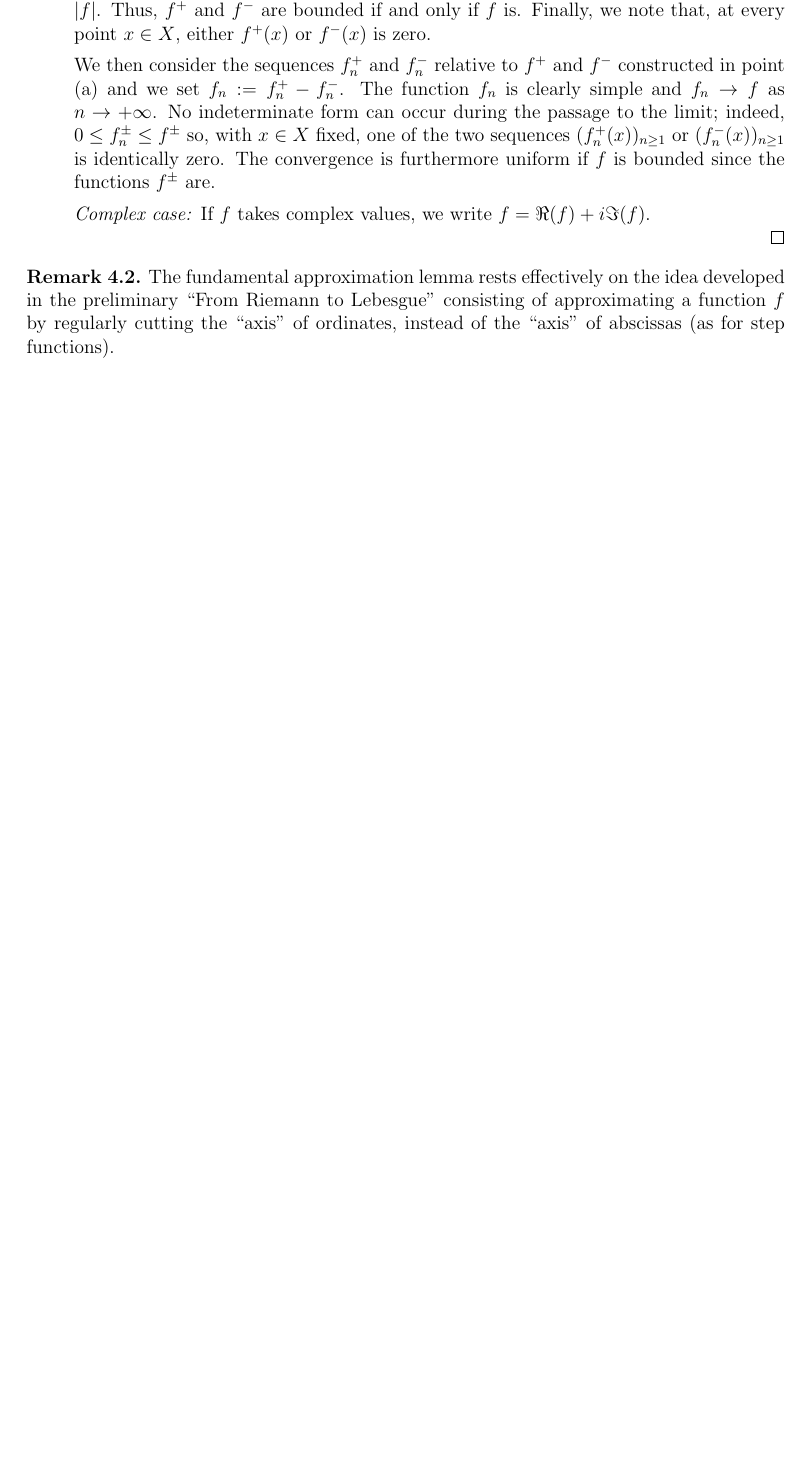
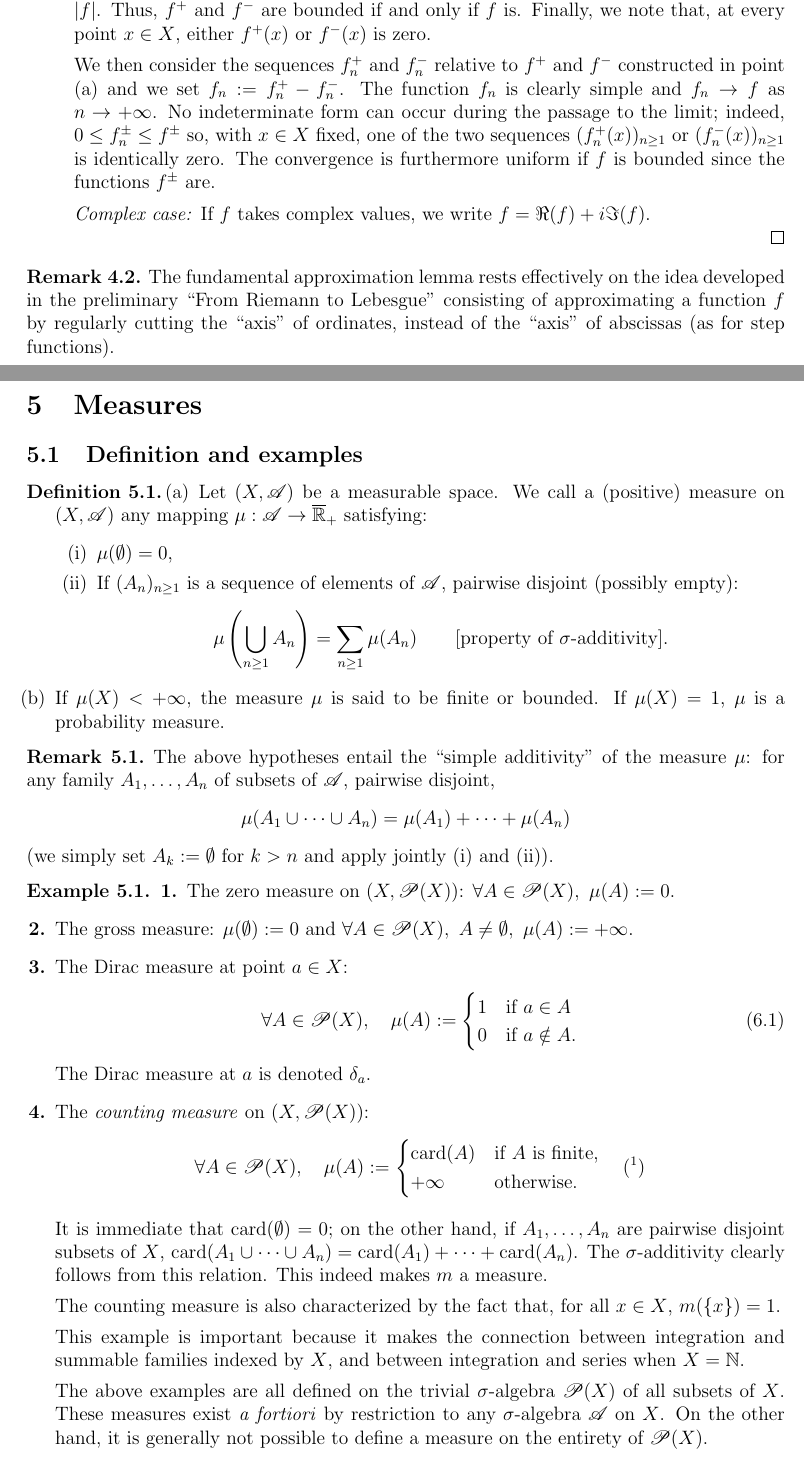
Before and after one commit to Lucien-XIAO/Lucien-XIAO.github.io, a LaTeX document (publications/Various_Notes/Measure_theory.tex): part of page 32 of 32 before the commit and two parts of pages 32 and 33 of 34 after it, the two joined at a grey line, cut so that both start at the same text, the shorter picture padded with empty space. Compiled offline with pdfLaTeX.

Commit message:
更新diapo

```diff
--- a/publications/Various_Notes/Measure_theory.tex
+++ b/publications/Various_Notes/Measure_theory.tex
@@ -1491,3 +1492,48 @@ We then consider the sequences $f_n^+$ and $f_n^-$ relative to $f^+$ and $f^-$ c
 The fundamental approximation lemma rests effectively on the idea developed in the preliminary “From Riemann to Lebesgue” consisting of approximating a function $f$ by regularly cutting the “axis” of ordinates, instead of the “axis” of abscissas (as for step functions).
 \end{remark}
 
+\clearpage
+
+\section{Measures}
+\subsection{Definition and examples}
+
+\begin{definition}
+\begin{enumerate}[label=(\alph*),leftmargin=1.5em]
+    \item Let $(X, \mathscr{A})$ be a measurable space. We call a (positive) measure on $(X, \mathscr{A})$ any mapping $\mu : \mathscr{A} \to \overline{\mathbb{R}}_+$ satisfying:
+    \begin{itemize}
+        \item[(i)] $\mu(\emptyset) = 0$,
+        \item[(ii)] If $(A_n)_{n \geq 1}$ is a sequence of elements of $\mathscr{A}$, pairwise disjoint (possibly empty):
+        $$ \mu\left(\bigcup_{n \geq 1} A_n\right) = \sum_{n \geq 1} \mu(A_n) \qquad [\text{property of } \sigma\text{-additivity}]. $$
+    \end{itemize}
+    \item If $\mu(X) < +\infty$, the measure $\mu$ is said to be finite or bounded. If $\mu(X) = 1$, $\mu$ is a probability measure.
+\end{enumerate}
+\end{definition}
+
+\begin{remark}
+The above hypotheses entail the ``simple additivity'' of the measure $\mu$: for any family $A_1, \dots, A_n$ of subsets of $\mathscr{A}$, pairwise disjoint,
+$$ \mu(A_1 \cup \dots \cup A_n) = \mu(A_1) + \dots + \mu(A_n) $$
+(we simply set $A_k := \emptyset$ for $k > n$ and apply jointly (i) and (ii)).
+\end{remark}
+
+\begin{example}
+\begin{enumerate}[label=\textbf{\arabic*.}, leftmargin=1.5em]
+    \item The zero measure on $(X, \mathscr{P}(X))$: $\forall A \in \mathscr{P}(X), \ \mu(A) := 0$.
+    \item The gross measure: $\mu(\emptyset) := 0$ and $\forall A \in \mathscr{P}(X), \ A \neq \emptyset, \ \mu(A) := +\infty$.
+    \item The Dirac measure at point $a \in X$:
+    \begin{equation}
+    \forall A \in \mathscr{P}(X), \quad \mu(A) := \begin{cases} 1 & \text{if } a \in A \\ 0 & \text{if } a \notin A. \end{cases} \tag{6.1}
+    \end{equation}
+    The Dirac measure at $a$ is denoted $\delta_a$.
+    \item The \textit{counting measure} on $(X, \mathscr{P}(X))$:
+    $$ \forall A \in \mathscr{P}(X), \quad \mu(A) := \begin{cases} \text{card}(A) & \text{if } A \text{ is finite,} \\ +\infty & \text{otherwise.} \end{cases} \quad (^1) $$
+
+    It is immediate that $\text{card}(\emptyset) = 0$; on the other hand, if $A_1, \dots, A_n$ are pairwise disjoint subsets of $X$, $\text{card}(A_1 \cup \cdots \cup A_n) = \text{card}(A_1) + \cdots + \text{card}(A_n)$. The $\sigma$-additivity clearly follows from this relation. This indeed makes $m$ a measure.
+
+    The counting measure is also characterized by the fact that, for all $x \in X$, $m(\{x\}) = 1$.
+
+    This example is important because it makes the connection between integration and summable families indexed by $X$, and between integration and series when $X = \mathbb{N}$.
+
+    The above examples are all defined on the trivial $\sigma$-algebra $\mathscr{P}(X)$ of all subsets of $X$. These measures exist \textit{a fortiori} by restriction to any $\sigma$-algebra $\mathscr{A}$ on $X$. On the other hand, it is generally not possible to define a measure on the entirety of $\mathscr{P}(X)$.
+
+    \item Let $\mu$ be a measure on $(X, \mathscr{A})$ and $B \in \mathscr{A}$. We define the \textit{trace measure} of $\mu$ on $B$ by $\mu_B := \mu(\cdot \cap B)$. If $\mu(B) \in \mathbb{R}_+^*$, we define the \textit{conditional measure} given $B$ by
+    $$ \mu(\cdot / B) := \frac{\mu(\cdot \cap B)}{\mu(B)}. $$
```
Also changed, not shown: PMA/index.md (+3 -1 lines), PMA/doc/Diapo_DS.pdf (added), publications/Various_Notes/Measure_theory.pdf, publications/Various_Notes/Measure_theory.tex (20 more changed lines), 12 other files.
